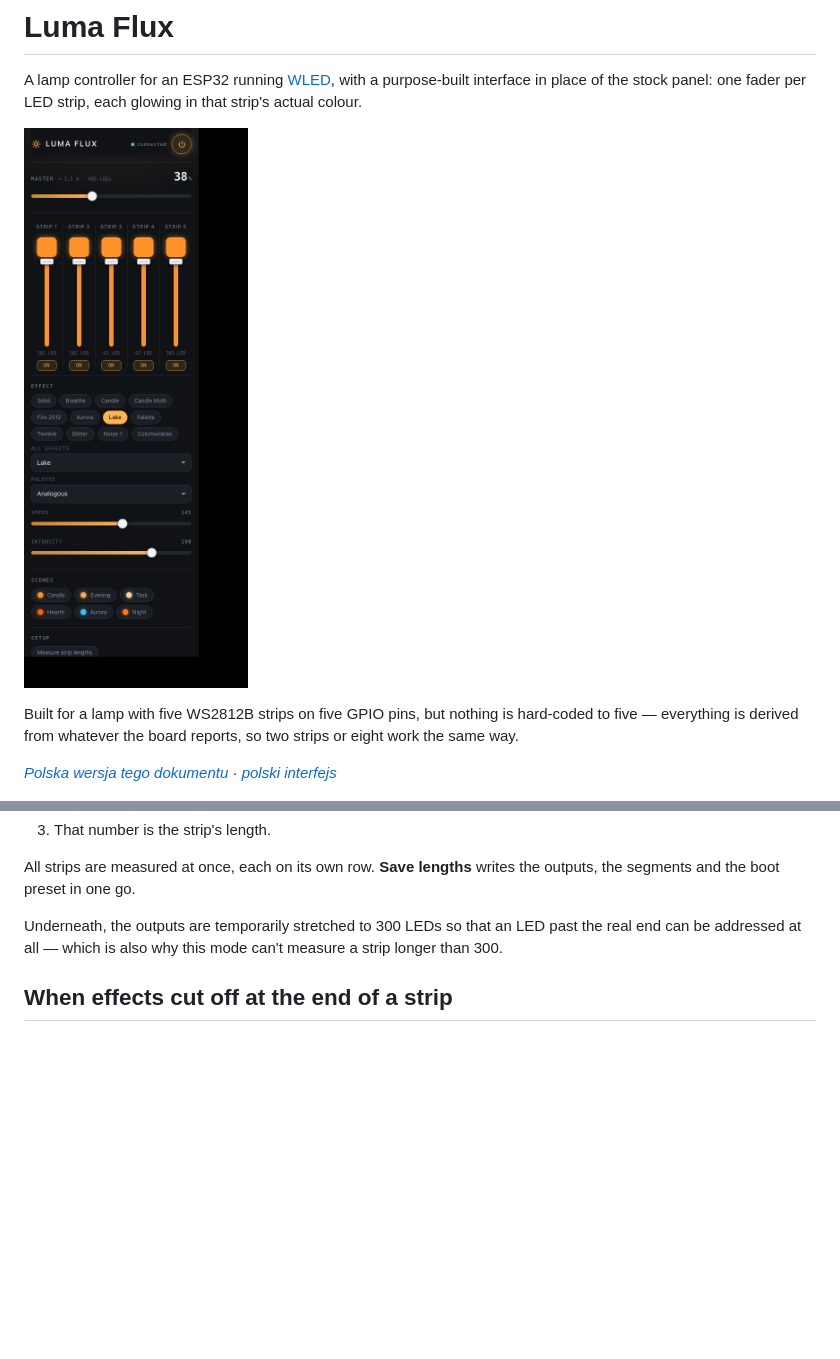
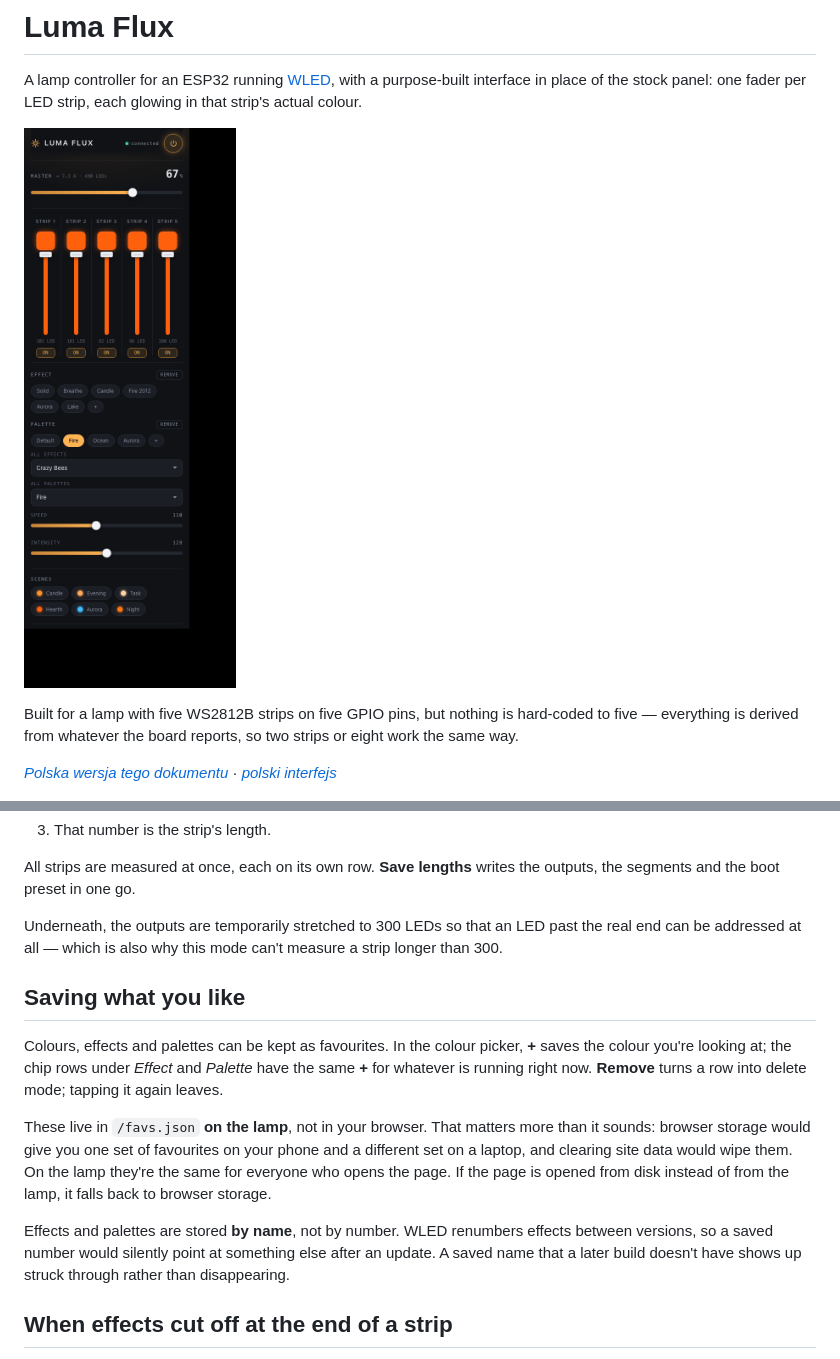
Before and after one commit to Gluhy/wled-luma-flux, a Markdown page: README.md, 2 parts joined by grey strips. Drawn GitHub-style; pictures changed too: interface-preview.png; blank space fills up the shorter version.

```diff
--- a/README.md
+++ b/README.md
@@ -127,6 +127,24 @@ Underneath, the outputs are temporarily stretched to 300 LEDs so that an LED
 past the real end can be addressed at all — which is also why this mode can't
 measure a strip longer than 300.
 
+## Saving what you like
+
+Colours, effects and palettes can be kept as favourites. In the colour picker,
+**+** saves the colour you're looking at; the chip rows under *Effect* and
+*Palette* have the same **+** for whatever is running right now. **Remove**
+turns a row into delete mode; tapping it again leaves.
+
+These live in `/favs.json` **on the lamp**, not in your browser. That matters
+more than it sounds: browser storage would give you one set of favourites on
+your phone and a different set on a laptop, and clearing site data would wipe
+them. On the lamp they're the same for everyone who opens the page. If the page
+is opened from disk instead of from the lamp, it falls back to browser storage.
+
+Effects and palettes are stored **by name**, not by number. WLED renumbers
+effects between versions, so a saved number would silently point at something
+else after an update. A saved name that a later build doesn't have shows up
+struck through rather than disappearing.
+
 ## When effects cut off at the end of a strip
 
 Effects run from one end of a segment to the other and then start over, which
```
Also changed, not shown: README.pl.md (+18 -0 lines), 2 other files.
